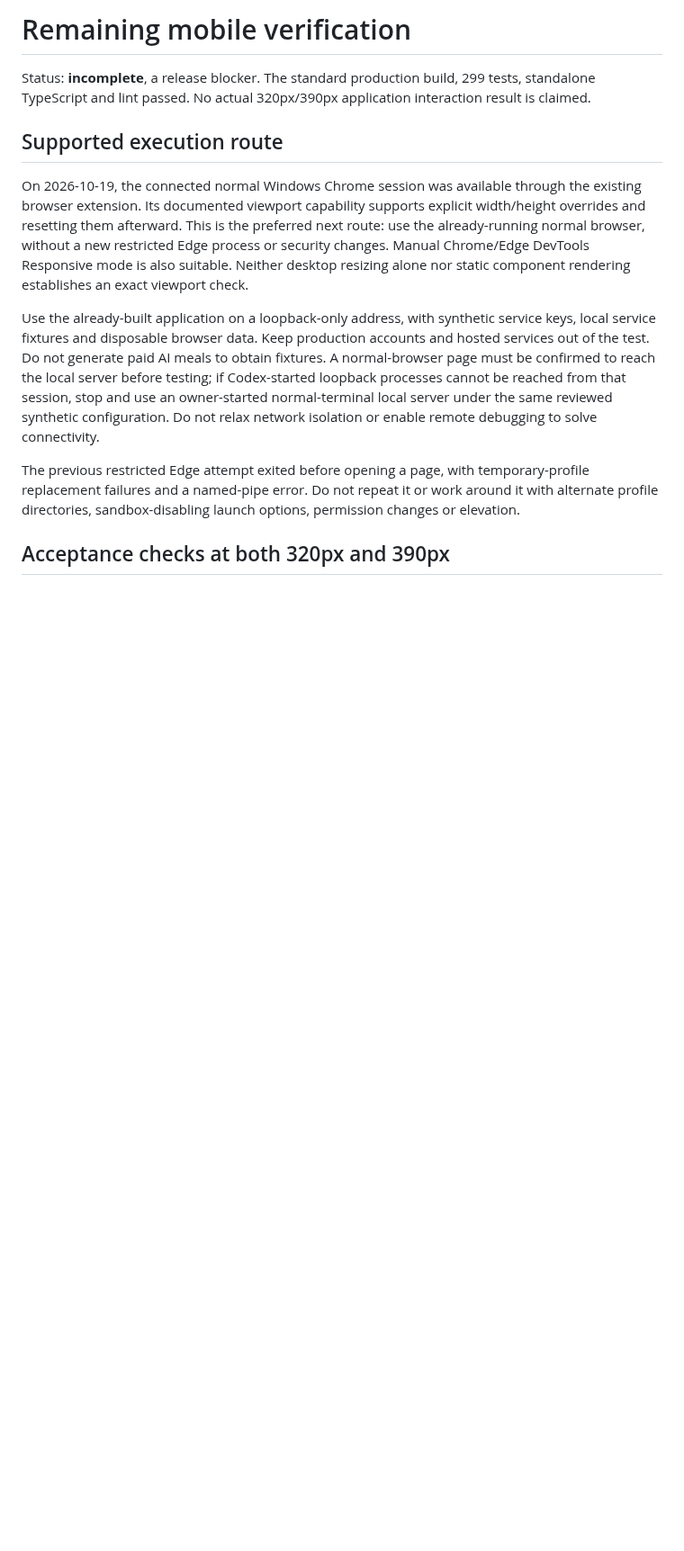
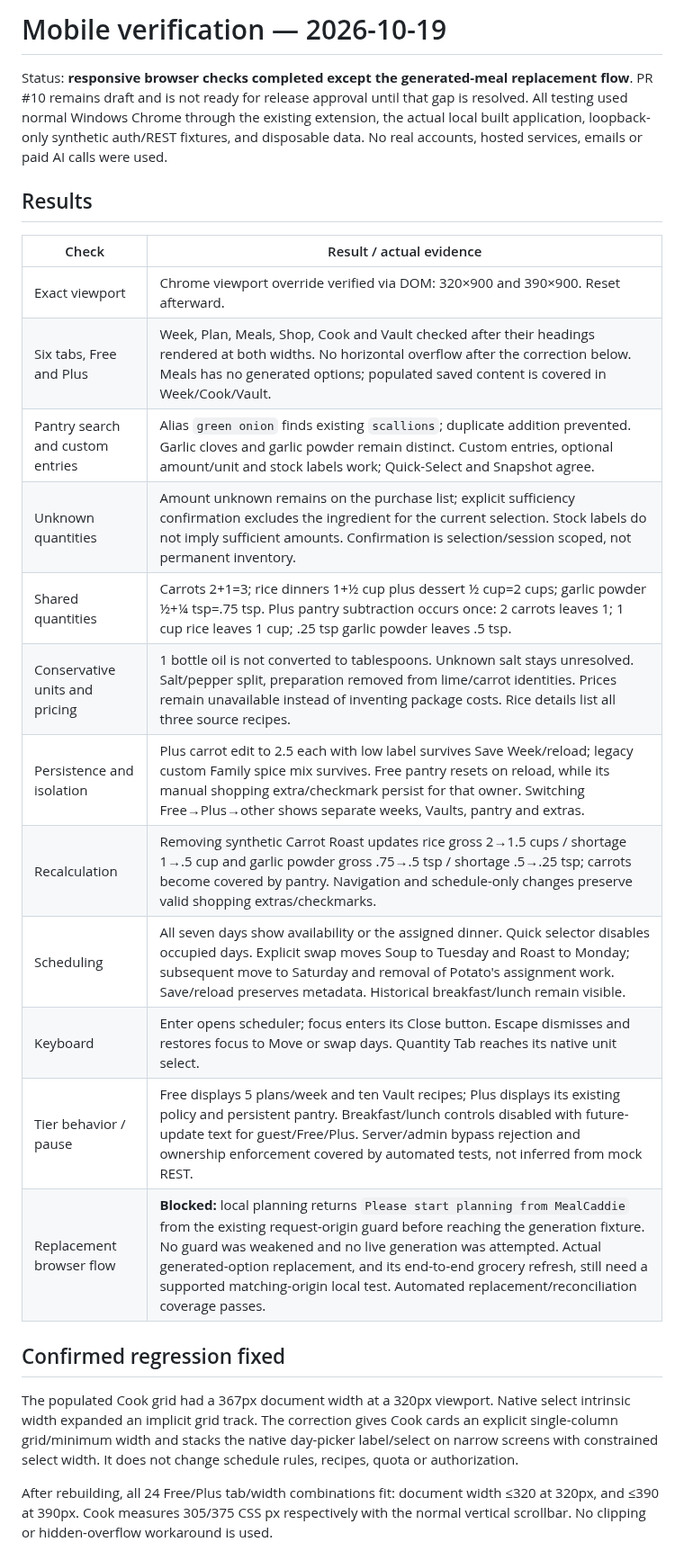
Before and after one commit to ljhooks6/smartcart, a Markdown page: docs/pantry-grocery-scheduling-mobile-review.md, the part around one of its changes. Shown at 90% size. Rendered like a GitHub page; blank space fills up the shorter version.

```diff
--- a/docs/pantry-grocery-scheduling-mobile-review.md
+++ b/docs/pantry-grocery-scheduling-mobile-review.md
@@ -1,14 +1,27 @@
-# Remaining mobile verification
+# Mobile verification — 2026-10-19
 
-Status: **incomplete**, a release blocker. The standard production build, 299 tests, standalone TypeScript and lint passed. No actual 320px/390px application interaction result is claimed.
+Status: **responsive browser checks completed except the generated-meal replacement flow**. PR #10 remains draft and is not ready for release approval until that gap is resolved. All testing used normal Windows Chrome through the existing extension, the actual local built application, loopback-only synthetic auth/REST fixtures, and disposable data. No real accounts, hosted services, emails or paid AI calls were used.
 
-## Supported execution route
+## Results
 
-On 2026-10-19, the connected normal Windows Chrome session was available through the existing browser extension. Its documented viewport capability supports explicit width/height overrides and resetting them afterward. This is the preferred next route: use the already-running normal browser, without a new restricted Edge process or security changes. Manual Chrome/Edge DevTools Responsive mode is also suitable. Neither desktop resizing alone nor static component rendering establishes an exact viewport check.
+| Check | Result / actual evidence |
+|---|---|
+| Exact viewport | Chrome viewport override verified via DOM: 320×900 and 390×900. Reset afterward. |
+| Six tabs, Free and Plus | Week, Plan, Meals, Shop, Cook and Vault checked after their headings rendered at both widths. No horizontal overflow after the correction below. Meals has no generated options; populated saved content is covered in Week/Cook/Vault. |
+| Pantry search and custom entries | Alias `green onion` finds existing `scallions`; duplicate addition prevented. Garlic cloves and garlic powder remain distinct. Custom entries, optional amount/unit and stock labels work; Quick-Select and Snapshot agree. |
+| Unknown quantities | Amount unknown remains on the purchase list; explicit sufficiency confirmation excludes the ingredient for the current selection. Stock labels do not imply sufficient amounts. Confirmation is selection/session scoped, not permanent inventory. |
+| Shared quantities | Carrots 2+1=3; rice dinners 1+½ cup plus dessert ½ cup=2 cups; garlic powder ½+¼ tsp=.75 tsp. Plus pantry subtraction occurs once: 2 carrots leaves 1; 1 cup rice leaves 1 cup; .25 tsp garlic powder leaves .5 tsp. |
+| Conservative units and pricing | 1 bottle oil is not converted to tablespoons. Unknown salt stays unresolved. Salt/pepper split, preparation removed from lime/carrot identities. Prices remain unavailable instead of inventing package costs. Rice details list all three source recipes. |
+| Persistence and isolation | Plus carrot edit to 2.5 each with low label survives Save Week/reload; legacy custom Family spice mix survives. Free pantry resets on reload, while its manual shopping extra/checkmark persist for that owner. Switching Free→Plus→other shows separate weeks, Vaults, pantry and extras. |
+| Recalculation | Removing synthetic Carrot Roast updates rice gross 2→1.5 cups / shortage 1→.5 cup and garlic powder gross .75→.5 tsp / shortage .5→.25 tsp; carrots become covered by pantry. Navigation and schedule-only changes preserve valid shopping extras/checkmarks. |
+| Scheduling | All seven days show availability or the assigned dinner. Quick selector disables occupied days. Explicit swap moves Soup to Tuesday and Roast to Monday; subsequent move to Saturday and removal of Potato's assignment work. Save/reload preserves metadata. Historical breakfast/lunch remain visible. |
+| Keyboard | Enter opens scheduler; focus enters its Close button. Escape dismisses and restores focus to Move or swap days. Quantity Tab reaches its native unit select. |
+| Tier behavior / pause | Free displays 5 plans/week and ten Vault recipes; Plus displays its existing policy and persistent pantry. Breakfast/lunch controls disabled with future-update text for guest/Free/Plus. Server/admin bypass rejection and ownership enforcement covered by automated tests, not inferred from mock REST. |
+| Replacement browser flow | **Blocked:** local planning returns `Please start planning from MealCaddie` from the existing request-origin guard before reaching the generation fixture. No guard was weakened and no live generation was attempted. Actual generated-option replacement, and its end-to-end grocery refresh, still need a supported matching-origin local test. Automated replacement/reconciliation coverage passes. |
 
-Use the already-built application on a loopback-only address, with synthetic service keys, local service fixtures and disposable browser data. Keep production accounts and hosted services out of the test. Do not generate paid AI meals to obtain fixtures. A normal-browser page must be confirmed to reach the local server before testing; if Codex-started loopback processes cannot be reached from that session, stop and use an owner-started normal-terminal local server under the same reviewed synthetic configuration. Do not relax network isolation or enable remote debugging to solve connectivity.
+## Confirmed regression fixed
 
-The previous restricted Edge attempt exited before opening a page, with temporary-profile replacement failures and a named-pipe error. Do not repeat it or work around it with alternate profile directories, sandbox-disabling launch options, permission changes or elevation.
+The populated Cook grid had a 367px document width at a 320px viewport. Native select intrinsic width expanded an implicit grid track. The correction gives Cook cards an explicit single-column grid/minimum width and stacks the native day-picker label/select on narrow screens with constrained select width. It does not change schedule rules, recipes, quota or authorization.
 
-## Acceptance checks at both 320px and 390px
+After rebuilding, all 24 Free/Plus tab/width combinations fit: document width ≤320 at 320px, and ≤390 at 390px. Cook measures 305/375 CSS px respectively with the normal vertical scrollbar. No clipping or hidden-overflow workaround is used.
 
```
Also changed, not shown: other parts of docs/pantry-grocery-scheduling-mobile-review.md (+17 -8 lines), docs/pantry-grocery-scheduling-review.md (+1 -1 lines), docs/evidence/pantry-grocery-320-cook.jpg (added), docs/evidence/pantry-grocery-390-shop.jpg (added), 2 other files.
